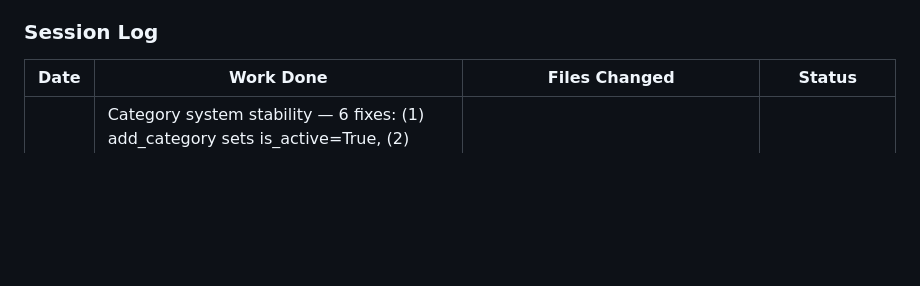
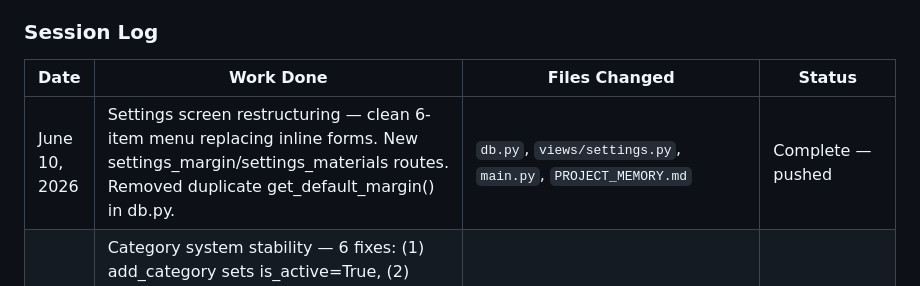
Before and after one commit to rajatchawla66/mahalaxmi-bangles, a Markdown page: PROJECT_MEMORY.md, the part around the change. Drawn GitHub-style; blank space fills up the shorter version.

Commit message:
docs: update project memory with settings restructure

```diff
--- a/PROJECT_MEMORY.md
+++ b/PROJECT_MEMORY.md
@@ -642,6 +642,7 @@ chcp 65001
 
 | Date | Work Done | Files Changed | Status |
 |------|-----------|---------------|--------|
+| June 10, 2026 | Settings screen restructuring — clean 6-item menu replacing inline forms. New settings_margin/settings_materials routes. Removed duplicate get_default_margin() in db.py. | `db.py`, `views/settings.py`, `main.py`, `PROJECT_MEMORY.md` | Complete — pushed |
 | June 10, 2026 | Category system stability — 6 fixes: (1) add_category sets is_active=True, (2) decoupled catalogue/category fetch try/except, (3) independent category guard, (4) decoupled manual refresh try/except, (5) offline cache is_active filtering, (6) .strip() normalization on category name comparisons | `db.py`, `views/customer.py`, `main.py`, `cache.py`, `PROJECT_MEMORY.md` | Complete — pushing CI |
 | June 10, 2026 | BUG-020 — Place Order silently dead. Added `import datetime` to `db.py` (was missing in `create_order`). Removed redundant local imports. | `db.py`, `PROJECT_MEMORY.md` | Complete — pushing CI |
 | June 10, 2026 | BUG-019 — Customer catalogue stale data fix. `logout()` clears 6 catalogue keys. Dashboard load priority: Supabase first → cache fallback only on failure. PIN login and session restore clear stale state before fetch. "Add Again" same priority fix. | `main.py`, `views/customer.py`, `PROJECT_MEMORY.md` | Complete — pushed CI |
```
